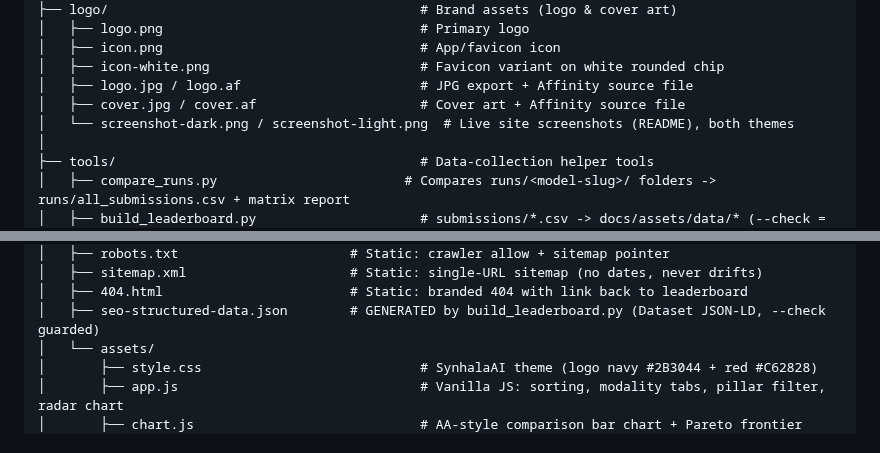
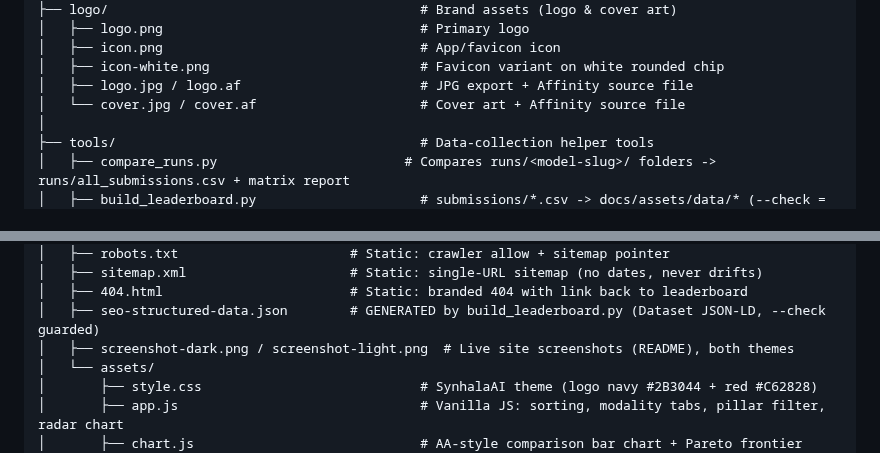
Before and after one commit to SynhalaAI/SynhalEES-Benchmark, a Markdown page: STRUCTURE.md, 2 parts joined by grey strips. Drawn GitHub-style.

```diff
--- a/STRUCTURE.md
+++ b/STRUCTURE.md
@@ -64,8 +64,7 @@ SynhalEES/
 │   ├── icon.png                                 # App/favicon icon
 │   ├── icon-white.png                           # Favicon variant on white rounded chip
 │   ├── logo.jpg / logo.af                       # JPG export + Affinity source file
-│   ├── cover.jpg / cover.af                     # Cover art + Affinity source file
-│   └── screenshot-dark.png / screenshot-light.png  # Live site screenshots (README), both themes
+│   └── cover.jpg / cover.af                     # Cover art + Affinity source file
 │
 ├── tools/                                       # Data-collection helper tools
 │   ├── compare_runs.py                        # Compares runs/<model-slug>/ folders -> runs/all_submissions.csv + matrix report
@@ -86,6 +85,7 @@ SynhalEES/
 │   ├── sitemap.xml                     # Static: single-URL sitemap (no dates, never drifts)
 │   ├── 404.html                        # Static: branded 404 with link back to leaderboard
 │   ├── seo-structured-data.json        # GENERATED by build_leaderboard.py (Dataset JSON-LD, --check guarded)
+│   ├── screenshot-dark.png / screenshot-light.png  # Live site screenshots (README), both themes
 │   └── assets/
 │       ├── style.css                            # SynhalaAI theme (logo navy #2B3044 + red #C62828)
 │       ├── app.js                               # Vanilla JS: sorting, modality tabs, pillar filter, radar chart
```
Also changed, not shown: README.md (+2 -2 lines), docs/screenshot-dark.png (renamed from logo/screenshot-dark.png), docs/screenshot-light.png (renamed from logo/screenshot-light.png).
